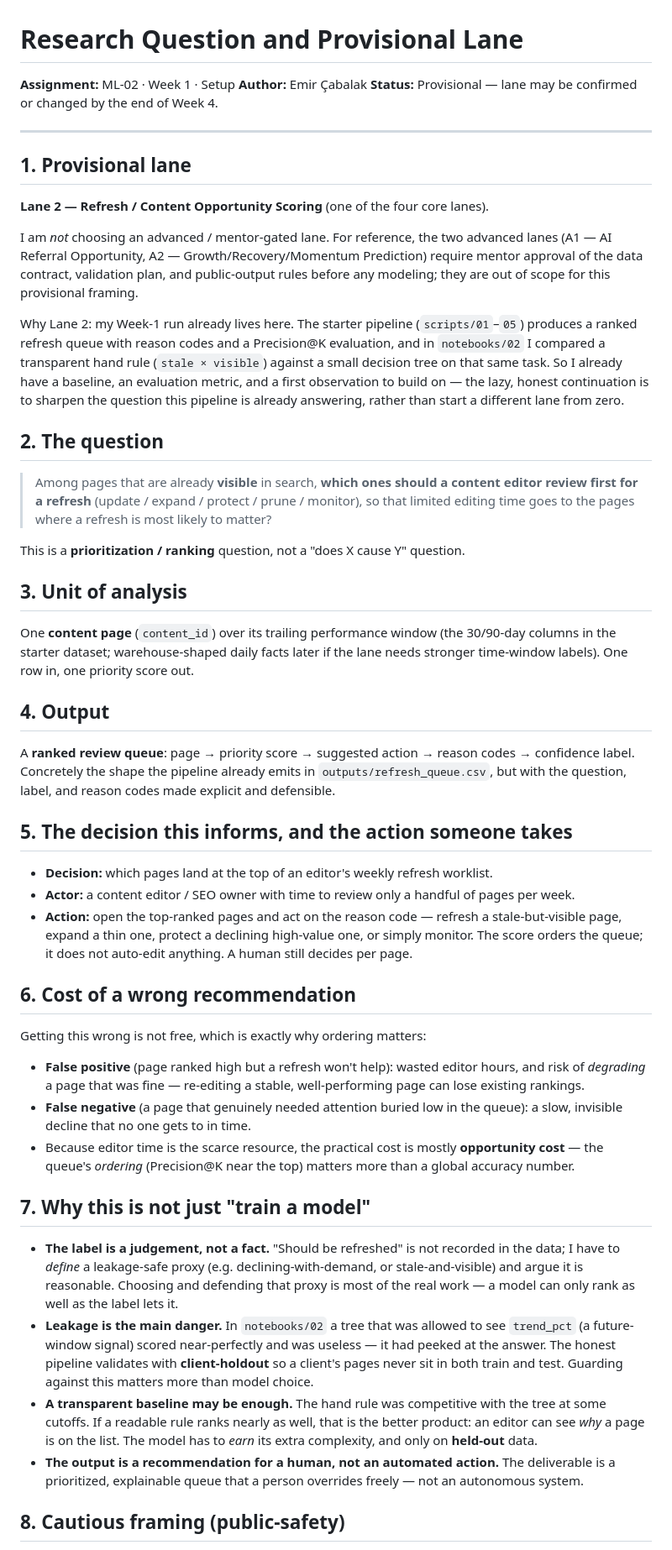
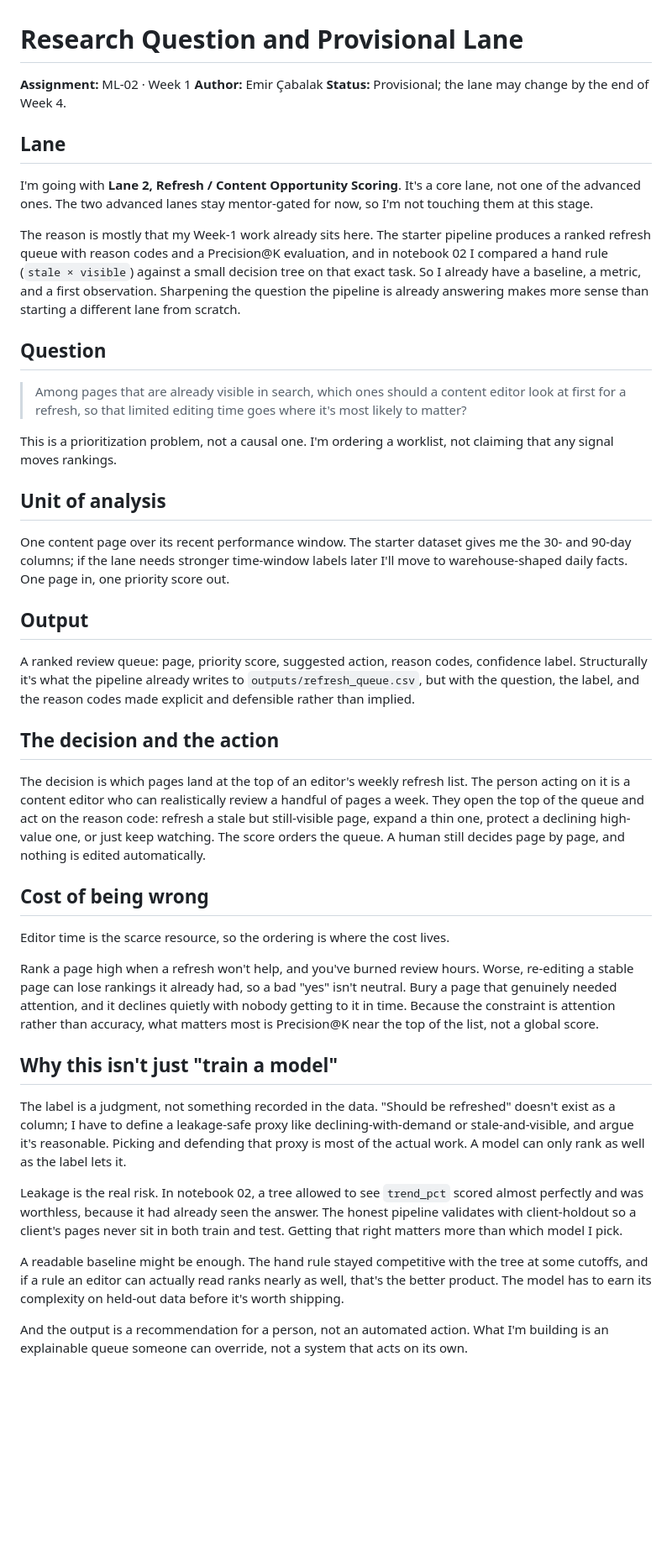
Before and after one commit to emircabalak/flyrank-ml-internship, a Markdown page: work/research_question_framing.md, the part around one of its changes. Shown at 84% size. GitHub-like rendering; blank space fills up the shorter version.

Commit message:
ML-02: rewrite research question framing in a more natural voice

```diff
--- a/work/research_question_framing.md
+++ b/work/research_question_framing.md
@@ -1,83 +1,46 @@
 # Research Question and Provisional Lane
 
-**Assignment:** ML-02 · Week 1 · Setup
+**Assignment:** ML-02 · Week 1
 **Author:** Emir Çabalak
-**Status:** Provisional — lane may be confirmed or changed by the end of Week 4.
+**Status:** Provisional; the lane may change by the end of Week 4.
 
----
+## Lane
 
-## 1. Provisional lane
+I'm going with **Lane 2, Refresh / Content Opportunity Scoring**. It's a core lane, not one of the advanced ones. The two advanced lanes stay mentor-gated for now, so I'm not touching them at this stage.
 
-**Lane 2 — Refresh / Content Opportunity Scoring** (one of the four core lanes).
+The reason is mostly that my Week-1 work already sits here. The starter pipeline produces a ranked refresh queue with reason codes and a Precision@K evaluation, and in notebook 02 I compared a hand rule (`stale × visible`) against a small decision tree on that exact task. So I already have a baseline, a metric, and a first observation. Sharpening the question the pipeline is already answering makes more sense than starting a different lane from scratch.
 
-I am *not* choosing an advanced / mentor-gated lane. For reference, the two advanced lanes
-(A1 — AI Referral Opportunity, A2 — Growth/Recovery/Momentum Prediction) require mentor approval
-of the data contract, validation plan, and public-output rules before any modeling; they are out
-of scope for this provisional framing.
+## Question
 
-Why Lane 2: my Week-1 run already lives here. The starter pipeline
-(`scripts/01`–`05`) produces a ranked refresh queue with reason codes and a Precision@K
-evaluation, and in `notebooks/02` I compared a transparent hand rule (`stale × visible`) against
-a small decision tree on that same task. So I already have a baseline, an evaluation metric, and a
-first observation to build on — the lazy, honest continuation is to sharpen the question this
-pipeline is already answering, rather than start a different lane from zero.
+> Among pages that are already visible in search, which ones should a content editor look at first for a refresh, so that limited editing time goes where it's most likely to matter?
 
-## 2. The question
+This is a prioritization problem, not a causal one. I'm ordering a worklist, not claiming that any signal moves rankings.
 
-> Among pages that are already **visible** in search, **which ones should a content editor
-> review first for a refresh** (update / expand / protect / prune / monitor), so that limited
-> editing time goes to the pages where a refresh is most likely to matter?
+## Unit of analysis
 
-This is a **prioritization / ranking** question, not a "does X cause Y" question.
+One content page over its recent performance window. The starter dataset gives me the 30- and 90-day columns; if the lane needs stronger time-window labels later I'll move to warehouse-shaped daily facts. One page in, one priority score out.
 
-## 3. Unit of analysis
+## Output
 
-One **content page** (`content_id`) over its trailing performance window (the 30/90-day
-columns in the starter dataset; warehouse-shaped daily facts later if the lane needs stronger
-time-window labels). One row in, one priority score out.
+A ranked review queue: page, priority score, suggested action, reason codes, confidence label. Structurally it's what the pipeline already writes to `outputs/refresh_queue.csv`, but with the question, the label, and the reason codes made explicit and defensible rather than implied.
 
-## 4. Output
+## The decision and the action
 
-A **ranked review queue**: page → priority score → suggested action → reason codes →
-confidence label. Concretely the shape the pipeline already emits in `outputs/refresh_queue.csv`,
-but with the question, label, and reason codes made explicit and defensible.
+The decision is which pages land at the top of an editor's weekly refresh list. The person acting on it is a content editor who can realistically review a handful of pages a week. They open the top of the queue and act on the reason code: refresh a stale but still-visible page, expand a thin one, protect a declining high-value one, or just keep watching. The score orders the queue. A human still decides page by page, and nothing is edited automatically.
 
-## 5. The decision this informs, and the action someone takes
+## Cost of being wrong
 
-- **Decision:** which pages land at the top of an editor's weekly refresh worklist.
-- **Actor:** a content editor / SEO owner with time to review only a handful of pages per week.
-- **Action:** open the top-ranked pages and act on the reason code — refresh a stale-but-visible
-  page, expand a thin one, protect a declining high-value one, or simply monitor. The score
-  orders the queue; it does not auto-edit anything. A human still decides per page.
+Editor time is the scarce resource, so the ordering is where the cost lives.
 
-## 6. Cost of a wrong recommendation
+Rank a page high when a refresh won't help, and you've burned review hours. Worse, re-editing a stable page can lose rankings it already had, so a bad "yes" isn't neutral. Bury a page that genuinely needed attention, and it declines quietly with nobody getting to it in time. Because the constraint is attention rather than accuracy, what matters most is Precision@K near the top of the list, not a global score.
 
-Getting this wrong is not free, which is exactly why ordering matters:
+## Why this isn't just "train a model"
 
-- **False positive** (page ranked high but a refresh won't help): wasted editor hours, and risk
-  of *degrading* a page that was fine — re-editing a stable, well-performing page can lose
-  existing rankings.
-- **False negative** (a page that genuinely needed attention buried low in the queue): a slow,
-  invisible decline that no one gets to in time.
-- Because editor time is the scarce resource, the practical cost is mostly **opportunity cost** —
-  the queue's *ordering* (Precision@K near the top) matters more than a global accuracy number.
+The label is a judgment, not something recorded in the data. "Should be refreshed" doesn't exist as a column; I have to define a leakage-safe proxy like declining-with-demand or stale-and-visible, and argue it's reasonable. Picking and defending that proxy is most of the actual work. A model can only rank as well as the label lets it.
 
-## 7. Why this is not just "train a model"
+Leakage is the real risk. In notebook 02, a tree allowed to see `trend_pct` scored almost perfectly and was worthless, because it had already seen the answer. The honest pipeline validates with client-holdout so a client's pages never sit in both train and test. Getting that right matters more than which model I pick.
 
-- **The label is a judgement, not a fact.** "Should be refreshed" is not recorded in the data;
-  I have to *define* a leakage-safe proxy (e.g. declining-with-demand, or stale-and-visible) and
-  argue it is reasonable. Choosing and defending that proxy is most of the real work — a model
-  can only rank as well as the label lets it.
-- **Leakage is the main danger.** In `notebooks/02` a tree that was allowed to see `trend_pct`
-  (a future-window signal) scored near-perfectly and was useless — it had peeked at the answer.
-  The honest pipeline validates with **client-holdout** so a client's pages never sit in both
-  train and test. Guarding against this matters more than model choice.
-- **A transparent baseline may be enough.** The hand rule was competitive with the tree at some
-  cutoffs. If a readable rule ranks nearly as well, that is the better product: an editor can see
-  *why* a page is on the list. The model has to *earn* its extra complexity, and only on
-  **held-out** data.
-- **The output is a recommendation for a human, not an automated action.** The deliverable is a
-  prioritized, explainable queue that a person overrides freely — not an autonomous system.
+A readable baseline might be enough. The hand rule stayed competitive with the tree at some cutoffs, and if a rule an editor can actually read ranks nearly as well, that's the better product. The model has to earn its complexity on held-out data before it's worth shipping.
 
-## 8. Cautious framing (public-safety)
+And the output is a recommendation for a person, not an automated action. What I'm building is an explainable queue someone can override, not a system that acts on its own.
 
```
Also changed, not shown: other parts of work/research_question_framing.md (+9 -16 lines).
